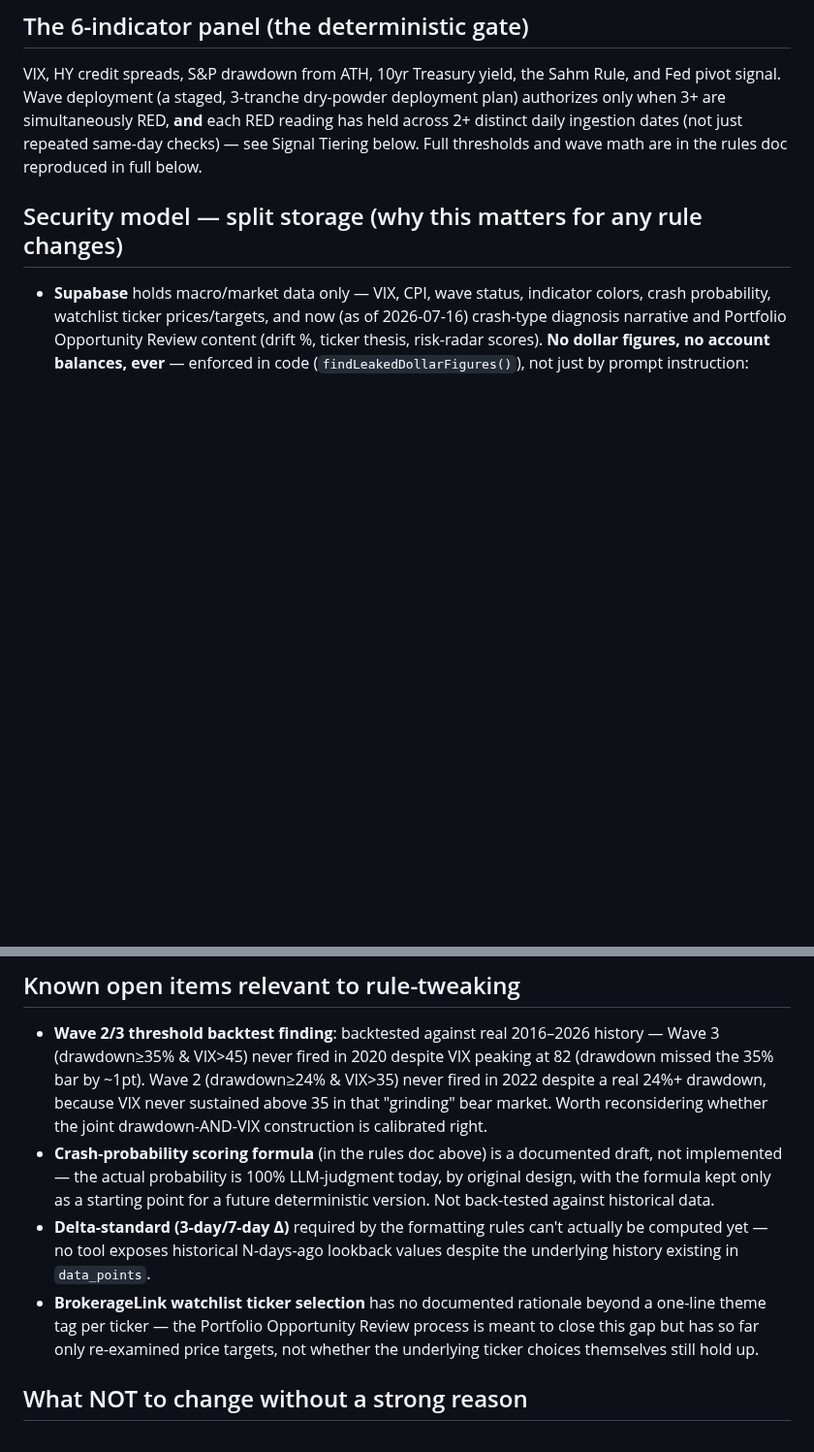
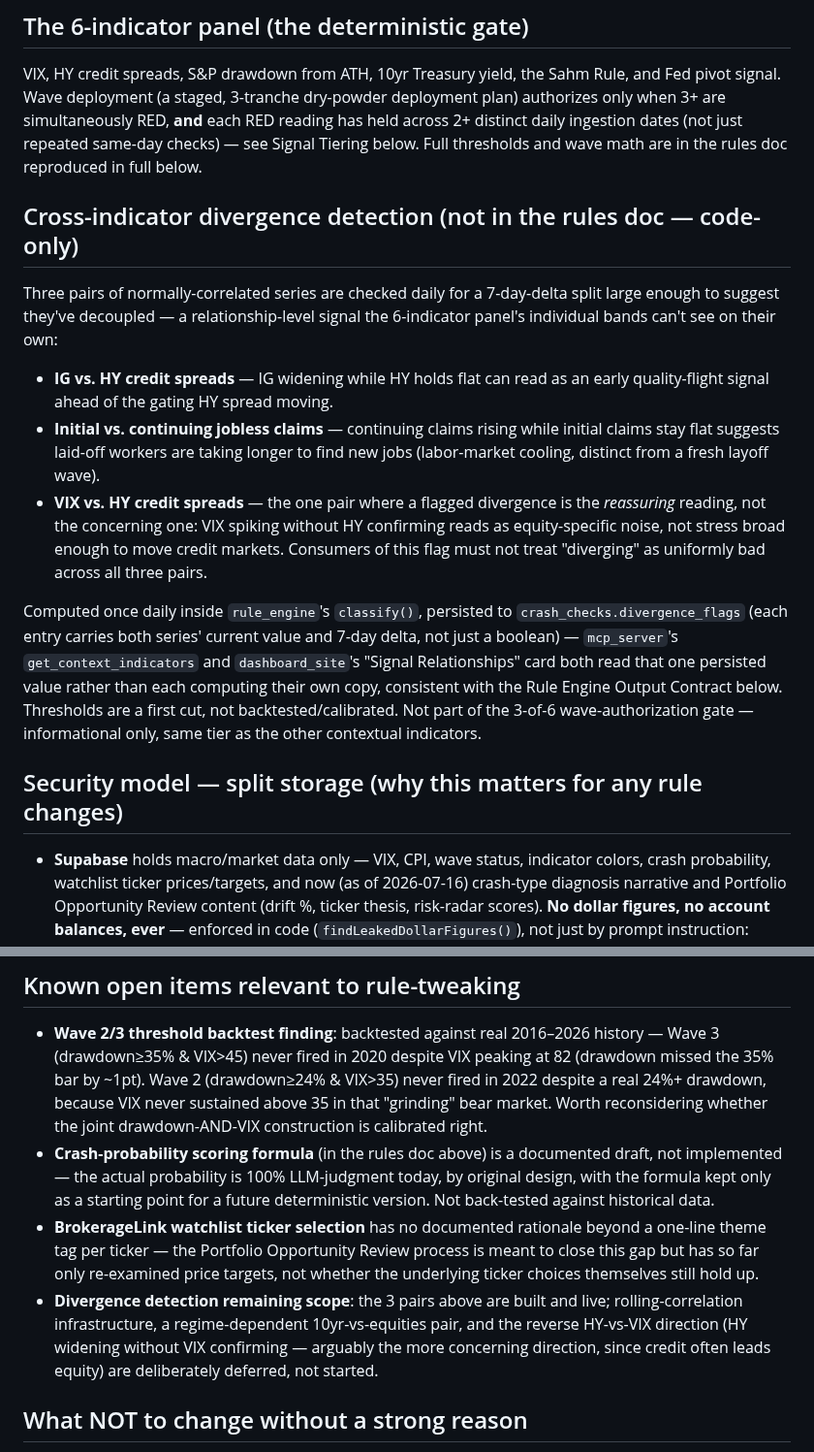
Before and after one commit to asud-code-repo/market_sentiment_analyzer, a Markdown page: reference_docs/architecture-summary-for-external-review.md, 2 parts joined by grey strips. Shown at 97% size. Drawn GitHub-style; blank space fills up the shorter version.

Commit message:
Sync architecture summary: add divergence detection, fix stale item
Mirrors the README update: documents cross-indicator divergence
detection (rule_engine computation, persisted column, dashboard card,
the VIX-vs-HY reassuring-divergence asymmetry) and lists its remaining
deferred scope. Also removes the delta-standard "can't be computed
yet" bullet under Known Open Items, which get_series_deltas already
resolved and which contradicted README's current text.

Co-Authored-By: Claude Sonnet 5 <noreply@anthropic.com>

```diff
--- a/reference_docs/architecture-summary-for-external-review.md
+++ b/reference_docs/architecture-summary-for-external-review.md
@@ -71,6 +71,32 @@ authorizes only when 3+ are simultaneously RED, **and** each RED reading has hel
 across 2+ distinct daily ingestion dates (not just repeated same-day checks) — see
 Signal Tiering below. Full thresholds and wave math are in the rules doc reproduced
 in full below.
+
+## Cross-indicator divergence detection (not in the rules doc — code-only)
+
+Three pairs of normally-correlated series are checked daily for a 7-day-delta
+split large enough to suggest they've decoupled — a relationship-level signal
+the 6-indicator panel's individual bands can't see on their own:
+
+- **IG vs. HY credit spreads** — IG widening while HY holds flat can read as
+  an early quality-flight signal ahead of the gating HY spread moving.
+- **Initial vs. continuing jobless claims** — continuing claims rising while
+  initial claims stay flat suggests laid-off workers are taking longer to
+  find new jobs (labor-market cooling, distinct from a fresh layoff wave).
+- **VIX vs. HY credit spreads** — the one pair where a flagged divergence is
+  the *reassuring* reading, not the concerning one: VIX spiking without HY
+  confirming reads as equity-specific noise, not stress broad enough to move
+  credit markets. Consumers of this flag must not treat "diverging" as
+  uniformly bad across all three pairs.
+
+Computed once daily inside `rule_engine`'s `classify()`, persisted to
+`crash_checks.divergence_flags` (each entry carries both series' current
+value and 7-day delta, not just a boolean) — `mcp_server`'s
+`get_context_indicators` and `dashboard_site`'s "Signal Relationships" card
+both read that one persisted value rather than each computing their own copy,
+consistent with the Rule Engine Output Contract below. Thresholds are a first
+cut, not backtested/calibrated. Not part of the 3-of-6 wave-authorization
+gate — informational only, same tier as the other contextual indicators.
 
 ## Security model — split storage (why this matters for any rule changes)
 
@@ -610,13 +636,15 @@ trend confirmation), explicitly labeled.
   draft, not implemented — the actual probability is 100% LLM-judgment today, by
   original design, with the formula kept only as a starting point for a future
   deterministic version. Not back-tested against historical data.
-- **Delta-standard (3-day/7-day Δ)** required by the formatting rules can't
-  actually be computed yet — no tool exposes historical N-days-ago lookback values
-  despite the underlying history existing in `data_points`.
 - **BrokerageLink watchlist ticker selection** has no documented rationale beyond
   a one-line theme tag per ticker — the Portfolio Opportunity Review process is
   meant to close this gap but has so far only re-examined price targets, not
   whether the underlying ticker choices themselves still hold up.
+- **Divergence detection remaining scope**: the 3 pairs above are built and
+  live; rolling-correlation infrastructure, a regime-dependent 10yr-vs-equities
+  pair, and the reverse HY-vs-VIX direction (HY widening without VIX
+  confirming — arguably the more concerning direction, since credit often
+  leads equity) are deliberately deferred, not started.
 
 ## What NOT to change without a strong reason
 
```
Also changed, not shown: other parts of reference_docs/architecture-summary-for-external-review.md (+1 -1 lines).
